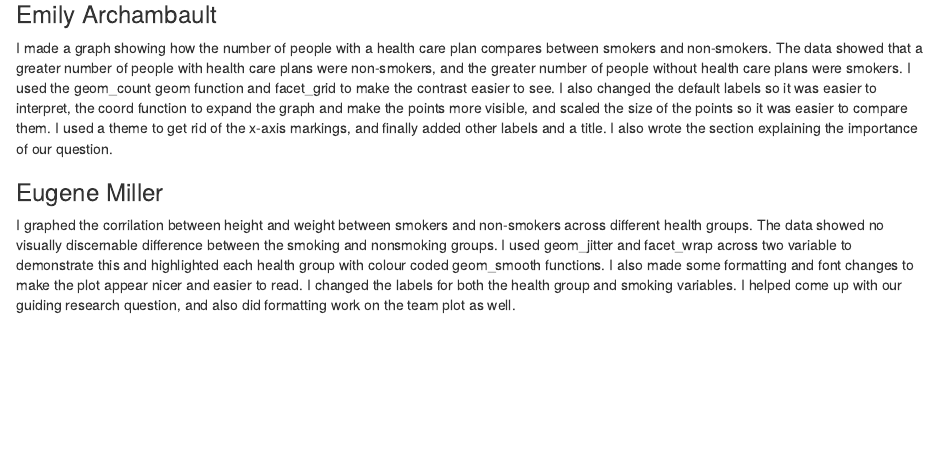
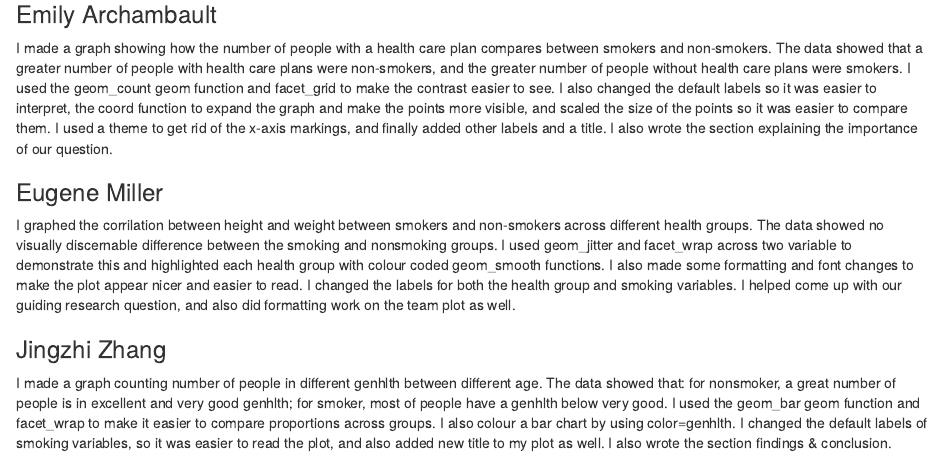
Before and after one commit to eugenemiller112/Lab3, an R Markdown document (Lab3AllStars.Rmd): the page in a window 1100 px wide, from 1850 px down. Rendered offline with R 4.5, knitr and Pandoc, with nearby package versions; some code elsewhere in the file could not run offline.

Commit message:
contribution

```diff
--- a/Lab3AllStars.Rmd
+++ b/Lab3AllStars.Rmd
@@ -146,3 +146,6 @@ I made a graph showing how the number of people with a health care plan compares
 
 ### Eugene Miller
 I graphed the corrilation between height and weight between smokers and non-smokers across different health groups. The data showed no visually discernable difference between the smoking and nonsmoking groups. I used geom_jitter and facet_wrap across two variable to demonstrate this and highlighted each health group with colour coded geom_smooth functions. I also made some formatting and font changes to make the plot appear nicer and easier to read. I changed the labels for both the health group and smoking variables. I helped come up with our guiding research question, and also did formatting work on the team plot as well.
+
+### Jingzhi Zhang
+I made a graph counting number of people in different genhlth between different age. The data showed that: for nonsmoker, a great number of people is in excellent and very good genhlth; for smoker, most of people have a genhlth below very good. I used the geom_bar geom function and facet_wrap to make it easier to compare proportions across groups. I also colour a bar chart by using color=genhlth. I changed the default labels of smoking variables, so it was easier to read the plot, and also added new title to my plot as well. I also wrote the section findings & conclusion.
```
